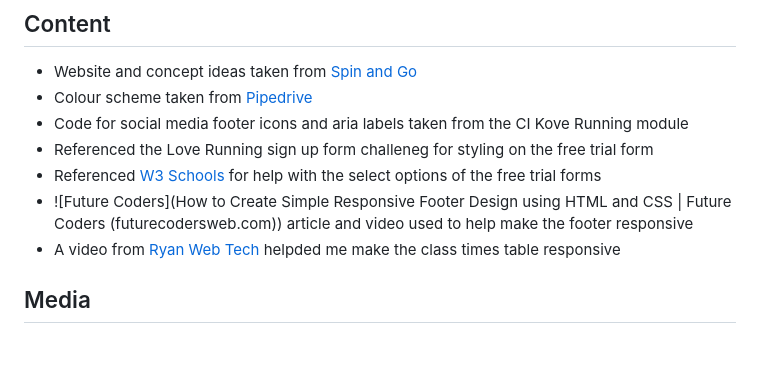
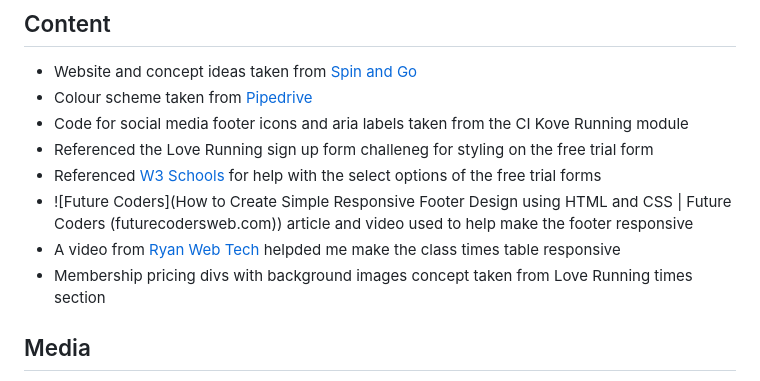
Before and after one commit to Lornavav/just-keep-spinning, a Markdown page: README.md, the part around the change. Drawn GitHub-style; blank space fills up the shorter version.

Commit message:
Add credit to read me for membership pricing divs used

```diff
--- a/README.md
+++ b/README.md
@@ -168,6 +168,7 @@ See updated version for page 3 after I decided to include a Where to find us sec
 * Referenced [W3 Schools](https://www.w3schools.com/html/html_form_elements.asp) for help with the select options of the free trial forms
 * ![Future Coders](How to Create Simple Responsive Footer Design using HTML and CSS | Future Coders (futurecodersweb.com)) article and video used to help make the footer responsive
 * A video from [Ryan Web Tech](https://www.youtube.com/watch?v=J_sy1EuruZ0) helpded me make the class times table responsive
+* Membership pricing divs with background images concept taken from Love Running times section
 
 ## Media
 * All images used on the website were taken from [Shutterstockshutter](https://www.shutterstock.com/)
```
